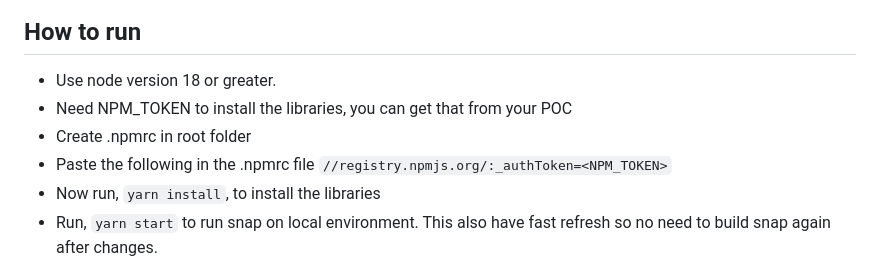
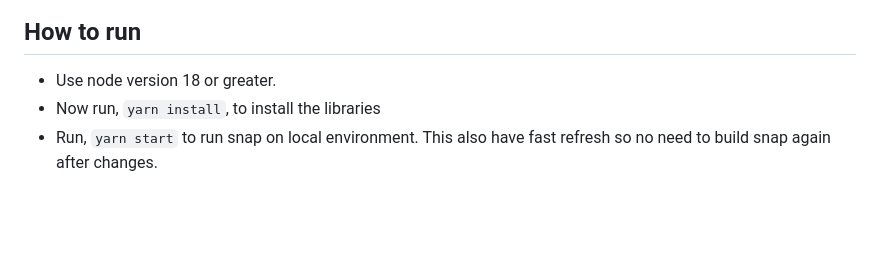
Before and after one commit to silence-laboratories/silent-shard-snap, a Markdown page: README.md, the part around the change. Rendered like a GitHub page; blank space fills up the shorter version.

Commit message:
Remove npm token requirement from README (#21)

```diff
--- a/README.md
+++ b/README.md
@@ -9,9 +9,6 @@ Using Snap, allows us to prove how Multi-Party Computation-based signature schem
 ## How to run
 
 -   Use node version 18 or greater.
--   Need NPM_TOKEN to install the libraries, you can get that from your POC
--   Create .npmrc in root folder
--   Paste the following in the .npmrc file `//registry.npmjs.org/:_authToken=<NPM_TOKEN>`
 -   Now run, `yarn install`, to install the libraries
 -   Run, `yarn start` to run snap on local environment. This also have fast refresh so no need to build snap again after changes.
 
```
